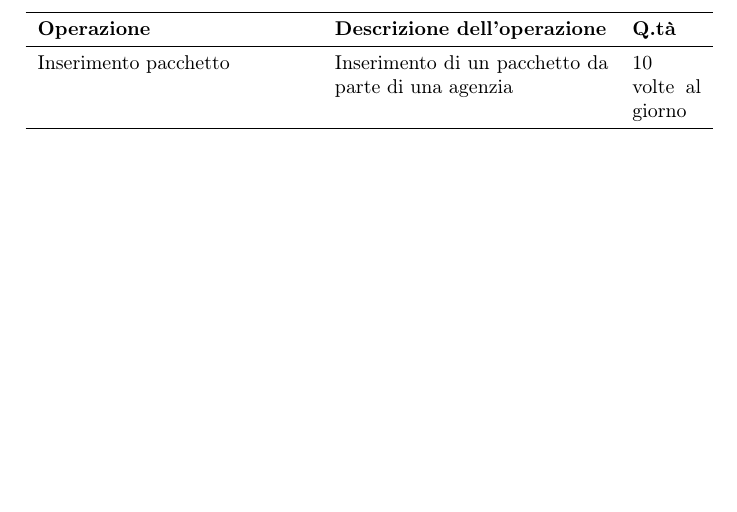
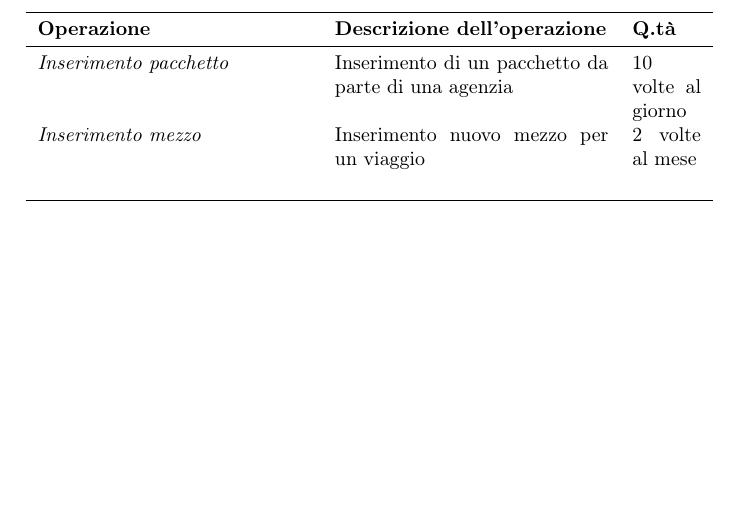
Before and after one commit to bustre/Easy-travel, a LaTeX document (relazione/relazione.tex, which reads relazione/sections/requirements_analysis.tex): part of page 5 of 9, cut so that both start at the same text. Compiled offline with pdfLaTeX.

Commit message:
Fix files

```diff
--- a/relazione/sections/requirements_analysis.tex
+++ b/relazione/sections/requirements_analysis.tex
@@ -70,9 +70,14 @@ Il pacchetto e l'alloggio ha una \textbf{descrizione}, identificata univocamente
 Nel caso d'uso perso in esame le operazioni effettuate non hanno un andamento continuo, ma presentano l'azienda registra un numero di richieste molto alto durante i periodi di vacanza, mentre il numero di richieste diminuisce sensibilmente durante periodi meno adatti alle vacanze. Le operazioni sono riporta in seguito:
 \begin{tabularx}{\textwidth}{X X p{0.1\textwidth}}
     \toprule
-    \textbf{Operazione} & \textbf{Descrizione dell'operazione} & \textbf{Q.tà} \\
+    \textbf{Operazione} & \textbf{Descrizione dell'operazione} & \textbf{Q.tà}
+    \\
     \midrule
-    Inserimento pacchetto & Inserimento di un pacchetto da parte di una agenzia & 10 volte al giorno \\
-
+    \emph{Inserimento pacchetto} & Inserimento di un pacchetto da parte di una agenzia & 10 volte al giorno
+    \\
+    \emph{Inserimento mezzo} & Inserimento nuovo mezzo per un viaggio & 2 volte al mese
+    \\
+    \emph{} & &
+    \\
     \bottomrule
 \end{tabularx}
```
Also changed, not shown: relazione/relazione.pdf, 3 other files.
